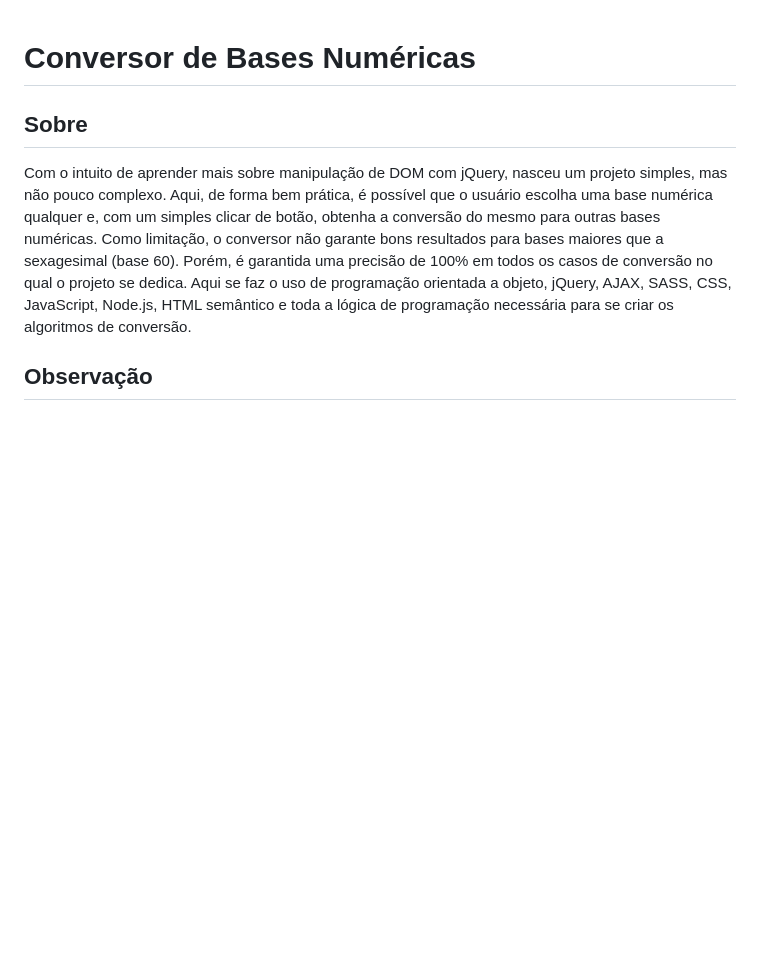
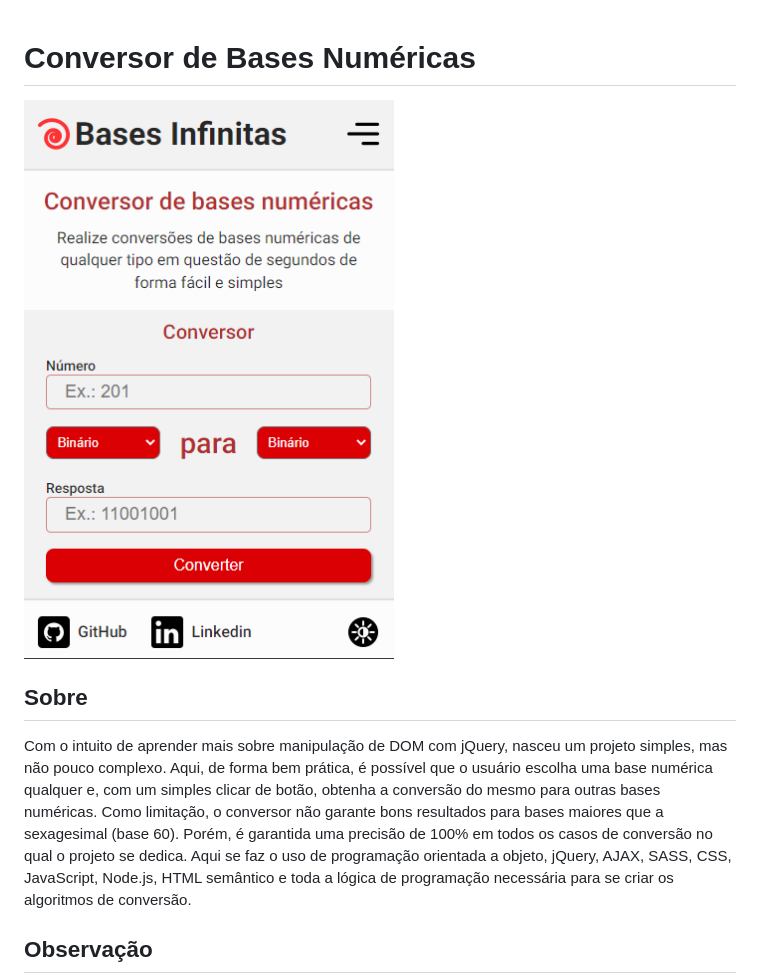
Before and after one commit to MathGPereira/conversor-de-bases, a Markdown page: README.md, the part around the change. Rendered like a GitHub page; pictures changed too: public/img/projeto/conversor.png (added); blank space fills up the shorter version.

Commit message:
Adicionando a imagem do projeto no README.md

```diff
--- a/README.md
+++ b/README.md
@@ -1,4 +1,5 @@
 # Conversor de Bases Numéricas
+![Conversor](./public/img/projeto/conversor.png)
 
 ## Sobre
 Com o intuito de aprender mais sobre manipulação de DOM com jQuery, nasceu um projeto simples, mas não pouco complexo.
```
